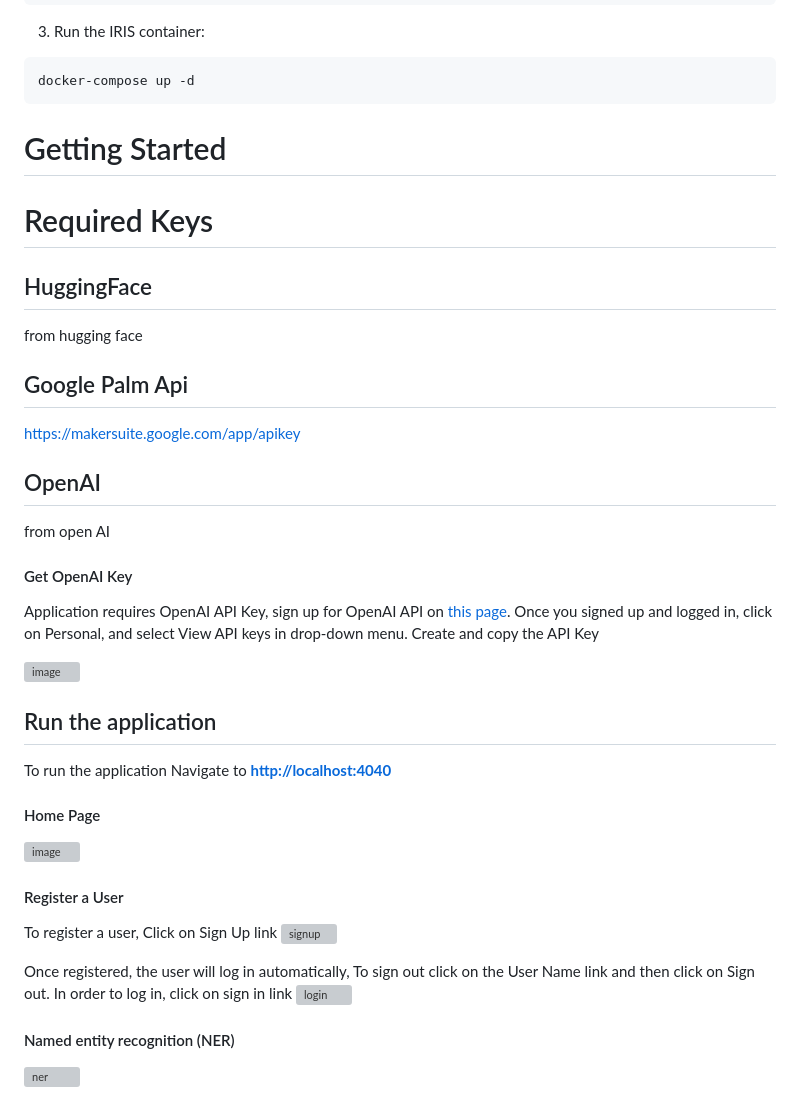
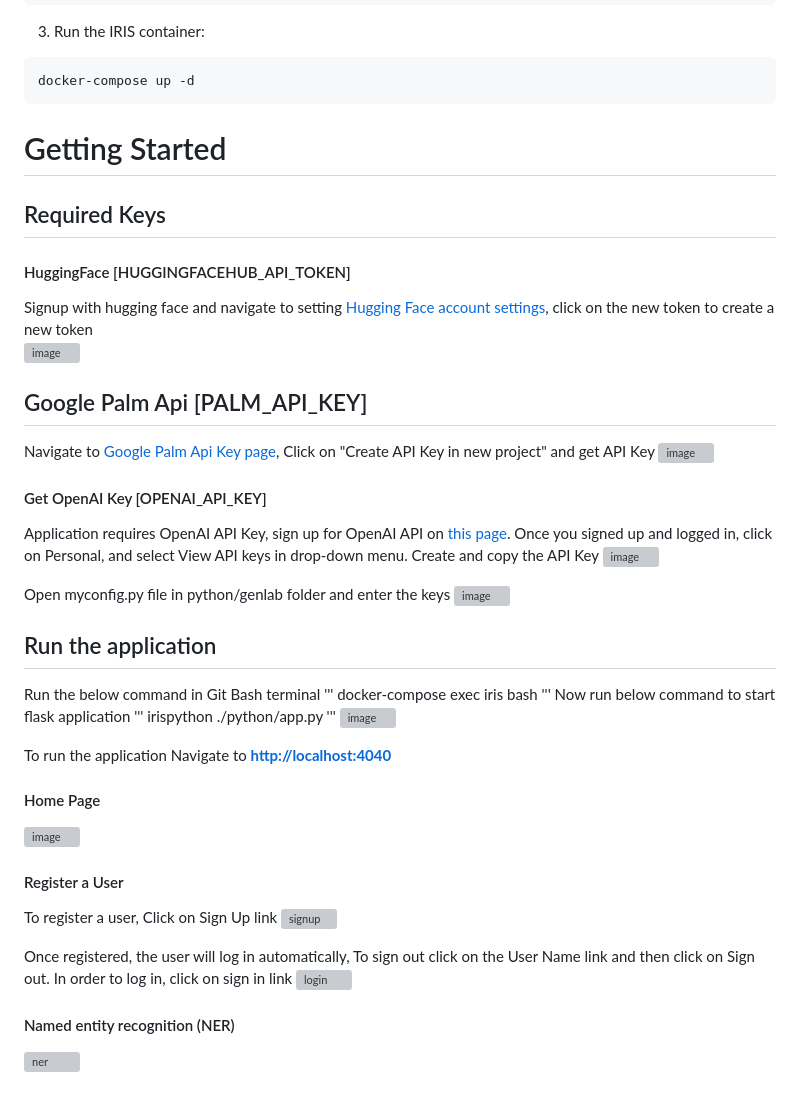
Before and after one commit to Frisle/iris-GenLab, a Markdown page: README.md, the part around the change printed below. Rendered like a GitHub page; grey boxes are pictures that could not be loaded.

````diff
--- a/README.md
+++ b/README.md
@@ -43,24 +43,34 @@ docker-compose build
 docker-compose up -d
 ```
 
+# Getting Started
+## Required Keys
+#### HuggingFace [HUGGINGFACEHUB_API_TOKEN]
+Signup with hugging face and navigate to setting [Hugging Face account settings](https://huggingface.co/settings/tokens), click on the new token to create a new token
+![image](https://github.com/mwaseem75/iris-GenLab/assets/18219467/8865d690-a00d-405a-ad89-018dd49e7e31)
 
+## Google Palm Api [PALM_API_KEY]
+Navigate to [Google Palm Api Key page](https://makersuite.google.com/app/apikey), Click on "Create API Key in new project" and get API Key
+![image](https://github.com/mwaseem75/iris-GenLab/assets/18219467/2374ee49-4775-46b8-9f70-21323e03257f)
 
-
-# Getting Started
-# Required Keys
-## HuggingFace
-  from hugging face
-## Google Palm Api
-  https://makersuite.google.com/app/apikey
-## OpenAI
-  from open AI
-#### Get OpenAI Key
+#### Get OpenAI Key [OPENAI_API_KEY]
 Application requires OpenAI API Key, sign up for OpenAI API on [this page](https://platform.openai.com/account/api-keys). Once you signed up and logged in, click on Personal, and select View API keys in drop-down menu. Create and copy the API Key
-
 ![image](https://github.com/mwaseem75/irisChatGPT/assets/18219467/7e7c7880-b9ac-4a60-9ec9-289dd2375a73)
 
+Open myconfig.py file in python/genlab folder and enter the keys
+![image](https://github.com/mwaseem75/iris-GenLab/assets/18219467/6ad5f32a-f96d-4f52-8c0c-d17b6ecbe8f6)
 
 
 ## Run the application
+Run the below command in Git Bash terminal
+'''
+docker-compose exec iris bash
+'''
+Now run below command to start flask application
+'''
+irispython ./python/app.py
+'''
+![image](https://github.com/mwaseem75/iris-GenLab/assets/18219467/1585dd85-3ac0-47a8-8858-cd844b13a2a1)
+
 To run the application Navigate to [**http://localhost:4040**](http://localhost:4040)
 #### Home Page
@@ -70,11 +80,9 @@ To run the application Navigate to [**http://localhost:4040**](http://localhost:
 To register a user, Click on Sign Up link
 ![signup](https://github.com/mwaseem75/iris-GenLab/assets/18219467/a0b613d6-7c1c-4607-9f77-a9c7c953e095)
 
-
 Once registered, the user will log in automatically, To sign out click on the User Name link and then click on Sign out.
 In order to log in, click on sign in link
 ![login](https://github.com/mwaseem75/iris-GenLab/assets/18219467/126c3546-4f62-409c-91fd-38db23471eb6)
-
 
 #### Named entity recognition (NER)
 ![ner](https://github.com/mwaseem75/iris-GenLab/assets/18219467/4e33e5f5-210e-4670-8aca-11a31b3d9a91)
````
Also changed, not shown: other parts of README.md (+1 -1 lines).
